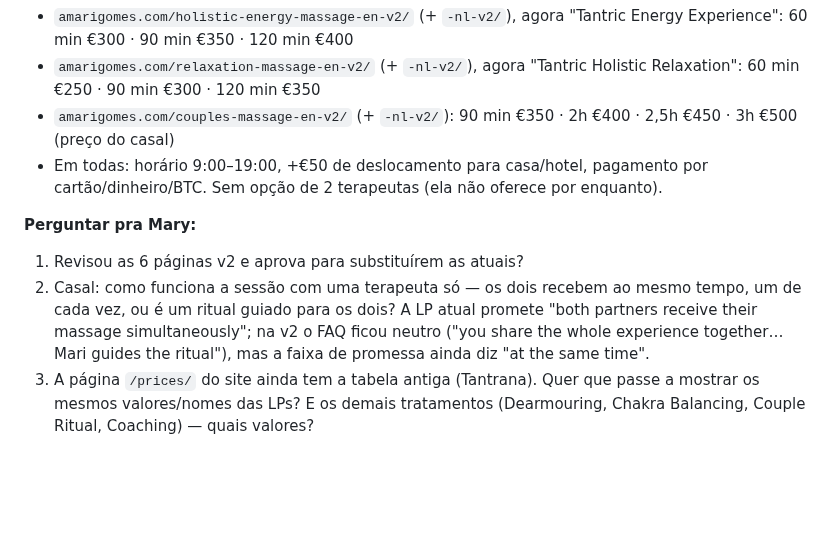
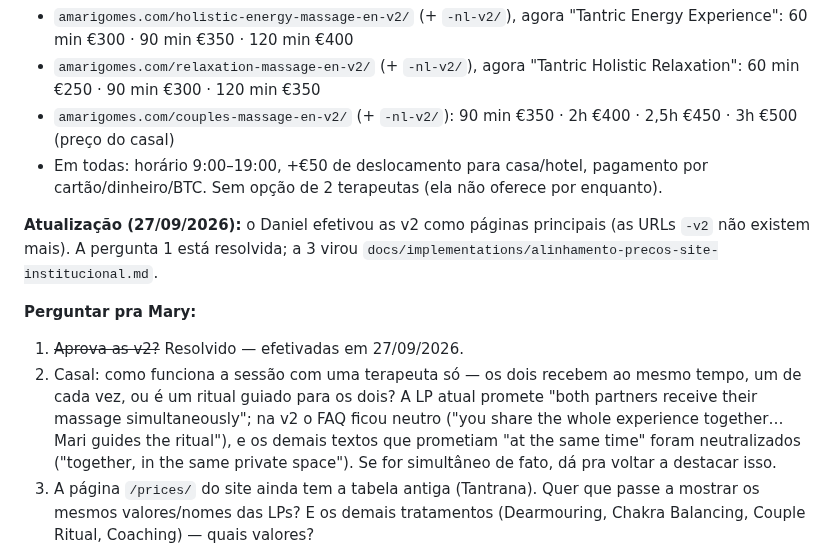
Before and after one commit to danielfranca47/mari-gomes-landing-pages, a Markdown page: docs/pendencias-mary.md, the part around the change. GitHub-like rendering; blank space fills up the shorter version.

```diff
--- a/docs/pendencias-mary.md
+++ b/docs/pendencias-mary.md
@@ -58,13 +58,18 @@ Mari mandou os valores reais (via Daniel), já aplicados:
 - Em todas: horário 9:00–19:00, +€50 de deslocamento para casa/hotel, pagamento por
   cartão/dinheiro/BTC. Sem opção de 2 terapeutas (ela não oferece por enquanto).
 
+**Atualização (27/09/2026):** o Daniel efetivou as v2 como páginas principais (as
+URLs `-v2` não existem mais). A pergunta 1 está resolvida; a 3 virou
+`docs/implementations/alinhamento-precos-site-institucional.md`.
+
 **Perguntar pra Mary:**
-1. Revisou as 6 páginas v2 e aprova para substituírem as atuais?
+1. ~~Aprova as v2?~~ Resolvido — efetivadas em 27/09/2026.
 2. Casal: como funciona a sessão com uma terapeuta só — os dois recebem ao mesmo
    tempo, um de cada vez, ou é um ritual guiado para os dois? A LP atual promete
    "both partners receive their massage simultaneously"; na v2 o FAQ ficou neutro
-   ("you share the whole experience together… Mari guides the ritual"), mas a faixa
-   de promessa ainda diz "at the same time".
+   ("you share the whole experience together… Mari guides the ritual"), e os demais textos
+   que prometiam "at the same time" foram neutralizados ("together, in the same private
+   space"). Se for simultâneo de fato, dá pra voltar a destacar isso.
 3. A página `/prices/` do site ainda tem a tabela antiga (Tantrana). Quer que
    passe a mostrar os mesmos valores/nomes das LPs? E os demais tratamentos
    (Dearmouring, Chakra Balancing, Couple Ritual, Coaching) — quais valores?
```
Also changed, not shown: docs/implementations/precos-nas-lps.md (+31 -6 lines).
